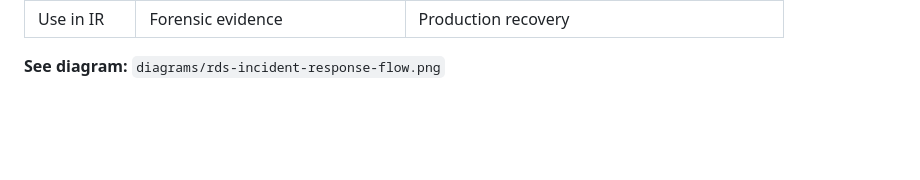
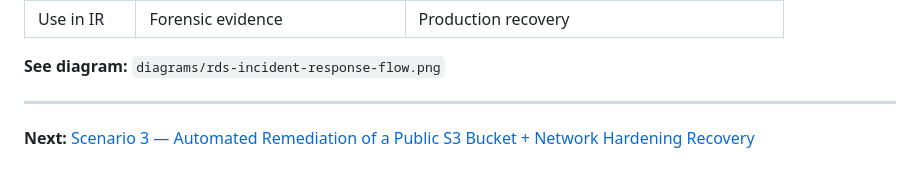
Before and after one commit to kiquetal/aws-security-speciality-2026, a Markdown page: aws-incident-response-demonstrated-microcredential/exercises/scenario-exercises.md, the part around the change. GitHub-like rendering; blank space fills up the shorter version.

Commit message:
docs: reference scenario 3 from main exercises file

```diff
--- a/aws-incident-response-demonstrated-microcredential/exercises/scenario-exercises.md
+++ b/aws-incident-response-demonstrated-microcredential/exercises/scenario-exercises.md
@@ -167,3 +167,7 @@ aws rds restore-db-instance-to-point-in-time \
 | Use in IR | Forensic evidence | Production recovery |
 
 **See diagram:** `diagrams/rds-incident-response-flow.png`
+
+---
+
+**Next:** [Scenario 3 — Automated Remediation of a Public S3 Bucket + Network Hardening Recovery](scenario-3-automated-remediation.md)
```
